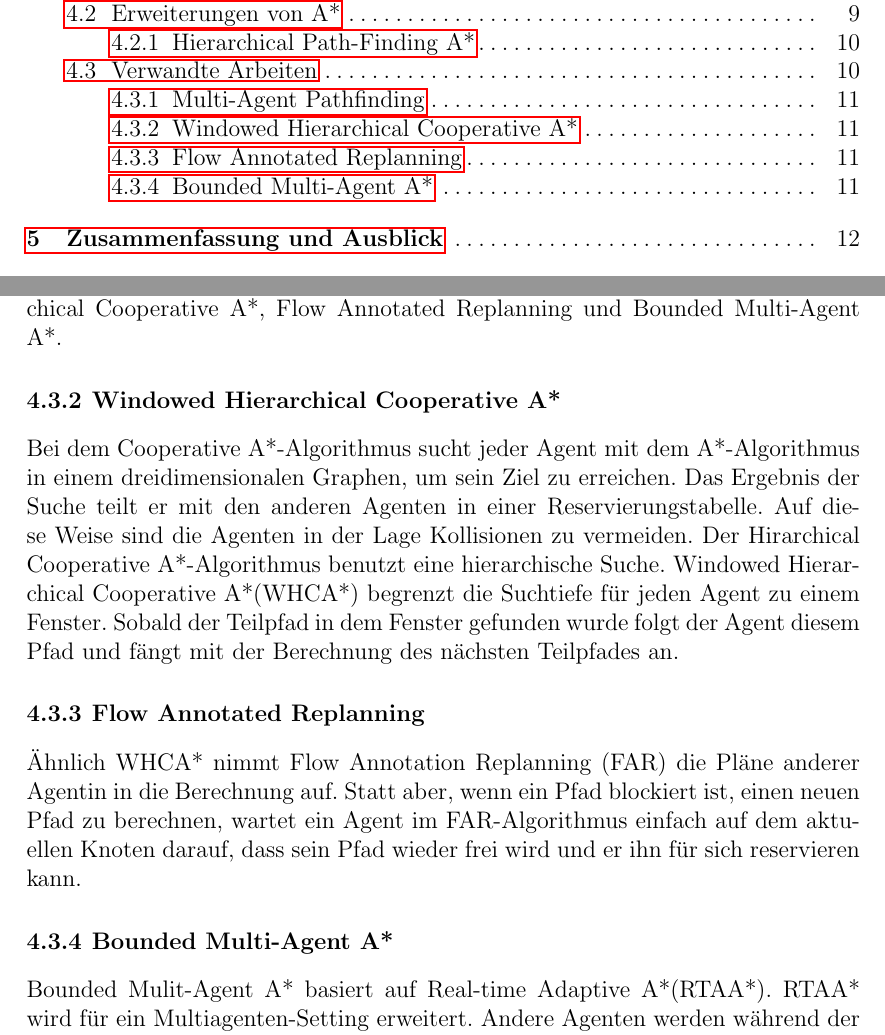
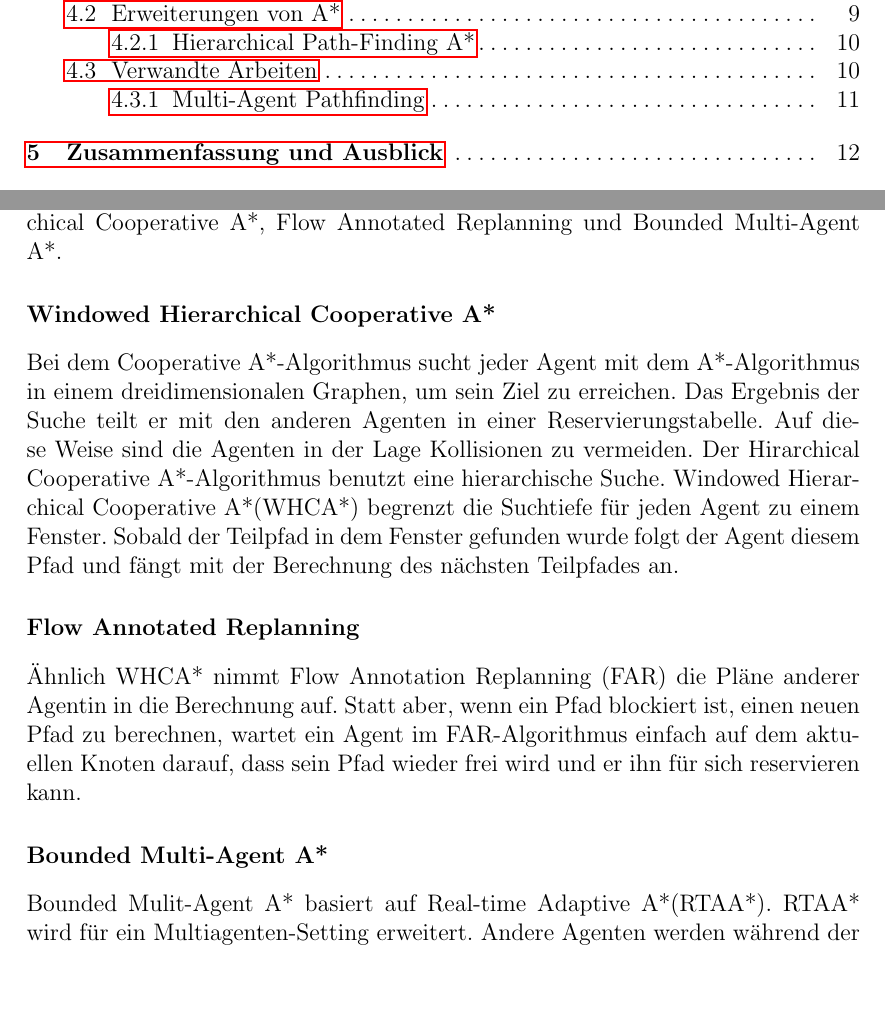
Before and after one commit to Handkock/wa2020_pathplanning, a LaTeX thesis (wa20202_vorlage.tex, which reads chapters/Anwendungen.tex): two parts of pages 3 and 14 of 18, joined at a grey line, cut so that both start at the same text, the shorter picture padded with empty space. Compiled offline with pdfLaTeX.

Commit message:
subsubsections on chaper mapf

```diff
--- a/chapters/Anwendungen.tex
+++ b/chapters/Anwendungen.tex
@@ -44,13 +44,12 @@ Pfadplanungsproblem wird oft ebenfalls in Robotik untersucht. Eine Abbildung der
 Bei \textbf{Wegkartenverfahren} wird der Konfigurationsraum in Kurven unterteilt. Einige Versionen davon sind z.B Voronoi-Diagramm\cite{voronoi} und der Sichtbarkeitsgraph\cite{visG1}. Das \textbf{Potentialfeldverfahren} bietet einen Ansatz, bei dem der Suchraum von Gradienten überspannt wird. Aus den Gradienten werden dann mögliche Bewegungsrichtungen ersichtlich. Die \textbf{Zellzerlegung}\cite{cd} ist ein bekanntes Hindernisvermeidungsverfahren, das den hindernisfreien Konfigurationsraum in eine endliche Sammlung nicht überlappender(disjunkter) konvexer Polygone, sogenannte Zellen, zerlegt. In diesen kann leicht ein Pfad gefunden werden.
 
 \subsection{Multi-Agent Pathfinding}
-
 Ein Szenario in dem mehrere Akteure einen Pfad finden müssen, bei dem keine Kollisionen auftreten dürfen, bezeichnet man als Multi-Agent Pathfinding-Problem (MAPF). Es gibt verschiedene MAPF-Algorithmen, darunter Windowed Hierarchical Cooperative A*, Flow Annotated Replanning und Bounded Multi-Agent A*.
 
-\subsection{Windowed Hierarchical Cooperative A*}
+\subsubsection{Windowed Hierarchical Cooperative A*}
 Bei dem Cooperative A*-Algorithmus sucht jeder Agent mit dem A*-Algorithmus in einem dreidimensionalen Graphen, um sein Ziel zu erreichen. Das Ergebnis der Suche teilt er mit den anderen Agenten in einer Reservierungstabelle. Auf diese Weise sind die Agenten in der Lage Kollisionen zu vermeiden. Der Hirarchical Cooperative A*-Algorithmus benutzt eine hierarchische Suche. Windowed Hierarchical Cooperative A*(WHCA*) begrenzt die Suchtiefe für jeden Agent zu einem Fenster. Sobald der Teilpfad in dem Fenster gefunden wurde folgt der Agent diesem Pfad und fängt mit der Berechnung des nächsten Teilpfades an.
-\subsection{Flow Annotated Replanning}
+\subsubsection{Flow Annotated Replanning}
 Ähnlich WHCA* nimmt Flow Annotation Replanning (FAR) die Pläne anderer Agentin in die Berechnung auf. Statt aber, wenn ein Pfad blockiert ist, einen neuen Pfad zu berechnen, wartet ein Agent im FAR-Algorithmus einfach auf dem aktuellen Knoten darauf, dass sein Pfad wieder frei wird und er ihn für sich reservieren kann.
 
-\subsection{Bounded Multi-Agent A*}
+\subsubsection{Bounded Multi-Agent A*}
 Bounded Mulit-Agent A* basiert auf Real-time Adaptive A*(RTAA*). RTAA* wird für ein Multiagenten-Setting erweitert. Andere Agenten werden während der Suche als sich bewegende Hindernisse betrachtet. AUßerdem haben Agenten die Möglichkeit andere Agenten dazu aufzufordern Zellen frei zu machen. Der aufgeforderte Agent wird zu einer freien benachbarten Zelle wandern und seine reguläre Such von dort aus fortführen\cite{Sigurdson.2019}.
```
